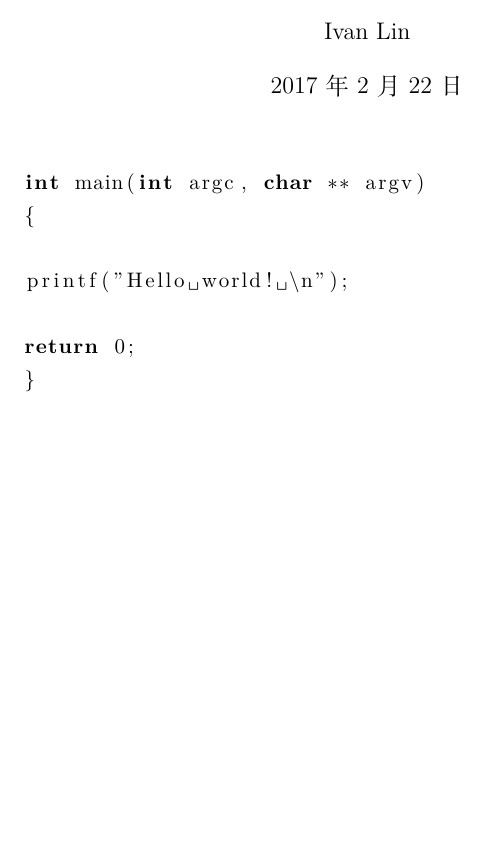
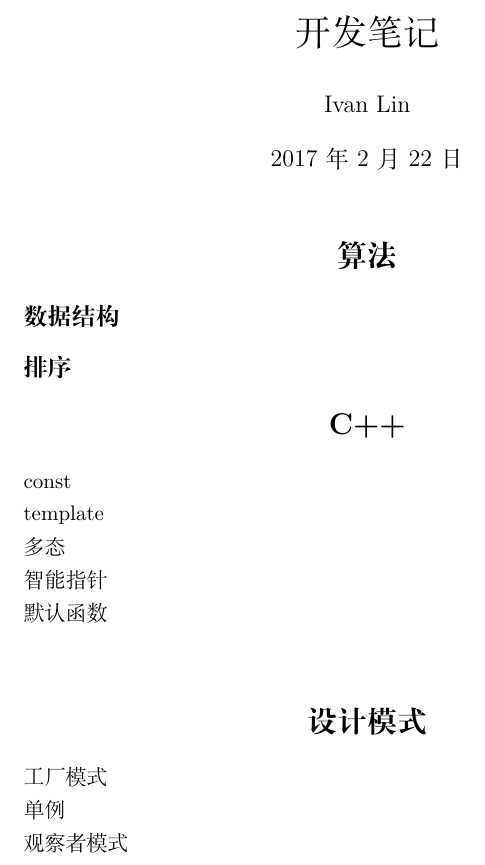
Before and after one commit to lyfne/My_Note, a LaTeX document (Code and Interview/CodeAndInterview.tex): part of the page, cut at the place of the change, the shorter picture padded with empty space. Compiled offline with XeLaTeX.

Commit message:
Code Interview update

```diff
--- a/Code and Interview/CodeAndInterview.tex
+++ b/Code and Interview/CodeAndInterview.tex
@@ -7 +2,2 @@
 
+\title{开发笔记}
@@ -15,15 +5,17 @@
 \date{\today}
 \begin{document}
 \maketitle
-
-\begin{lstlisting}[ language=C]
-int main(int argc, char ** argv)
-{
-
-printf("Hello world! \n");
-
-return 0;
-}
-\end{lstlisting}
-
+\section*{算法}
+\subsection*{数据结构}
+\subsection*{排序}
+\section*{C++}
+\noindent const\\
+template\\
+多态\\
+智能指针\\
+默认函数\\
+\section*{设计模式}
+\noindent 工厂模式\\
+单例\\
+观察者模式\\
 \end{document}
```
Also changed, not shown: Shortcut/Shortcut.tex (+1 -0 lines), Code and Interview/CodeAndInterview.tex (11 more changed lines).
